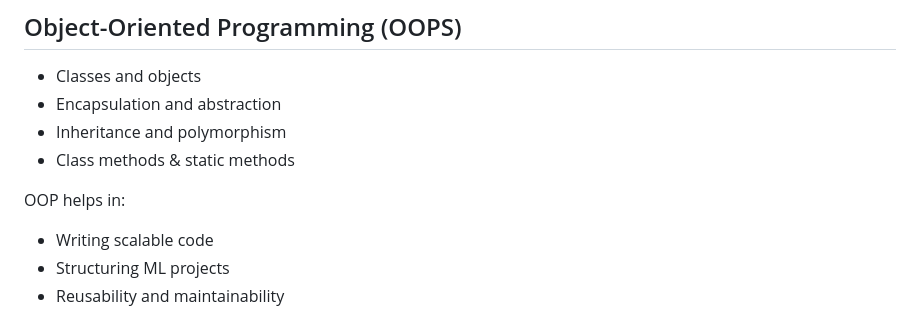
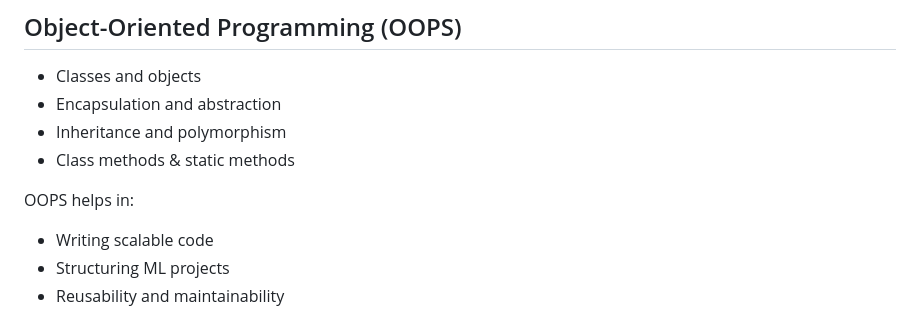
Before and after one commit to yashmahajancd/ULTIMATE-JOB-READY-DATA-SCIENCE, a Markdown page: 03-python-quick-refresher/README.md, the part around the change. Drawn GitHub-style.

Commit message:
python quick refresher

```diff
--- a/03-python-quick-refresher/README.md
+++ b/03-python-quick-refresher/README.md
@@ -140,7 +140,7 @@ Widely used in APIs and data storage.
 - Inheritance and polymorphism
 - Class methods & static methods
 
-OOP helps in:
+OOPS helps in:
 - Writing scalable code
 - Structuring ML projects
 - Reusability and maintainability
```
